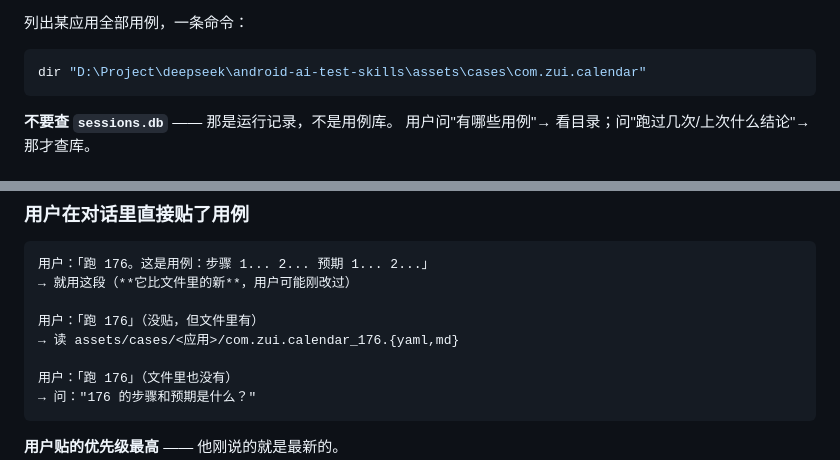
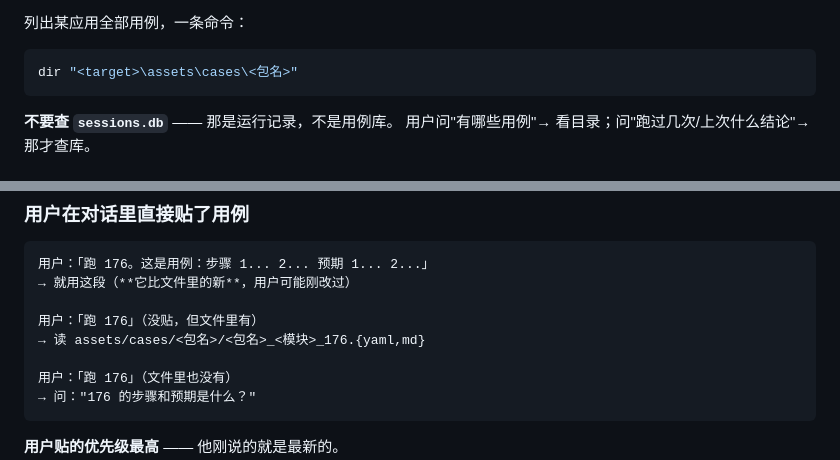
Before and after one commit to timlei138/dsh-android-ai-test, a Markdown page: skills/android-case-check/SKILL.md, 2 parts joined by grey strips. Drawn GitHub-style.

Commit message:
fix(skills): android-case-check 里两行日历专有示例泛化 —— 自家测试早就在拦
改名提交后跑 plugins/android-auto-test-preset/tests/test_skill_matches_code.py
验证，抓出一个存量违规（首发提交 4af800d 就在，与改名无关）：

  [FAIL] 没有「com.zui.* 包名」
    SKILL.md:141  dir "D:\Project\...\assets\cases\com.zui.calendar"
    SKILL.md:180  → 读 assets/cases/<应用>/com.zui.calendar_176.{yaml,md}

违反的正是这测试 docstring 里记的用户原话：「SKILL 应该包含的是高信息
密度及共性的说明。不能包含和我们测试某个 APP 相关的内容」。

泛化为 <target>/<包名>/<模块> 占位符（180 行顺带对齐真实命名规则
<包名>_<模块>_<编号>.md —— 原示例 com.zui.calendar_176 连模块段都缺）。
仓/部署副本/已装层三份同步。测试 rc=0 全 PASS。

````diff
--- a/skills/android-case-check/SKILL.md
+++ b/skills/android-case-check/SKILL.md
@@ -138,7 +138,7 @@ D:\Project\deepseek\android-ai-test-skills\assets\cases\<应用包名>\
 列出某应用全部用例，一条命令：
 
 ```powershell
-dir "D:\Project\deepseek\android-ai-test-skills\assets\cases\com.zui.calendar"
+dir "<target>\assets\cases\<包名>"
 ```
 
 **不要查 `sessions.db`** —— 那是运行记录，不是用例库。
@@ -177,7 +177,7 @@ dir "D:\Project\deepseek\android-ai-test-skills\assets\cases"
 → 就用这段（**它比文件里的新**，用户可能刚改过）
 
 用户：「跑 176」（没贴，但文件里有）
-→ 读 assets/cases/<应用>/com.zui.calendar_176.{yaml,md}
+→ 读 assets/cases/<包名>/<包名>_<模块>_176.{yaml,md}
 
 用户：「跑 176」（文件里也没有）
 → 问："176 的步骤和预期是什么？"
````
